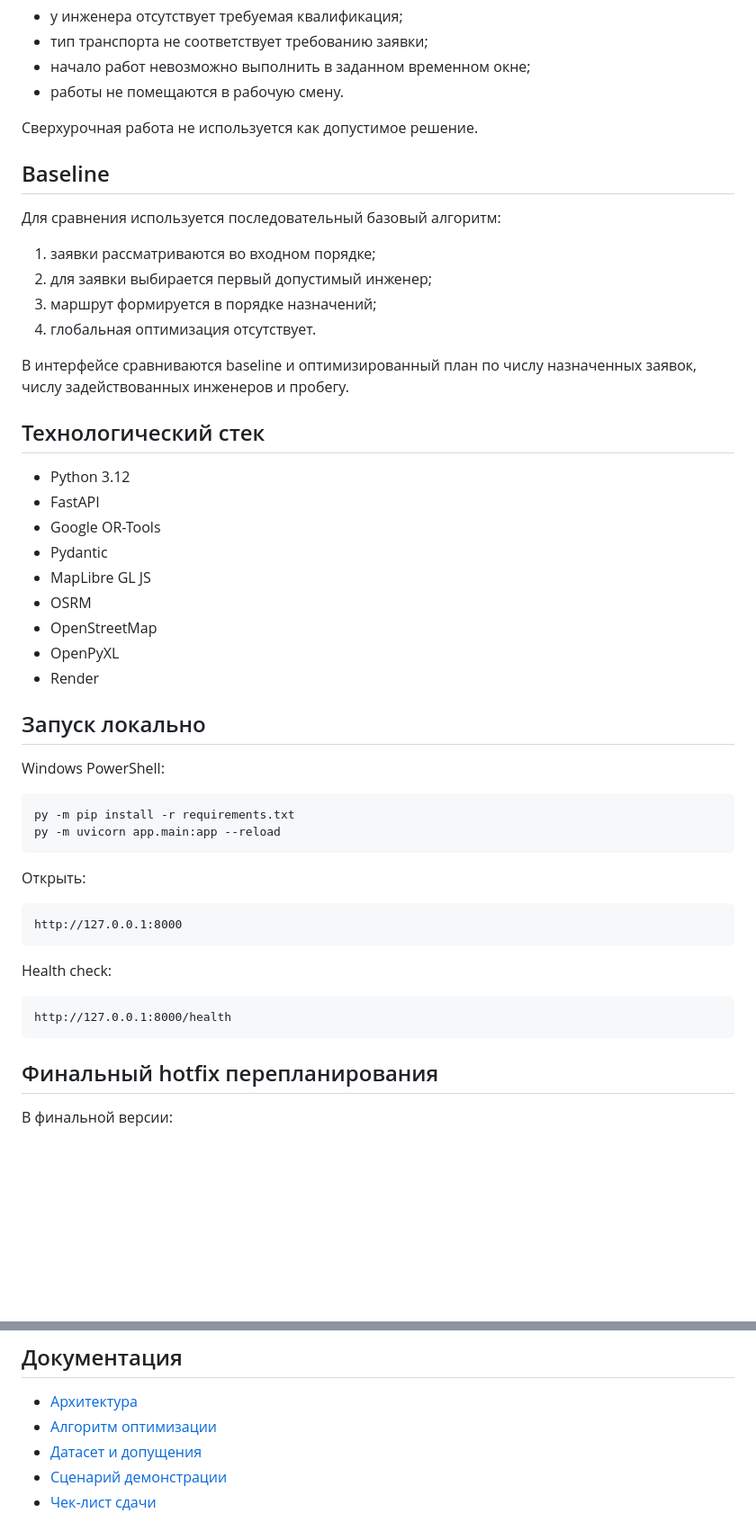
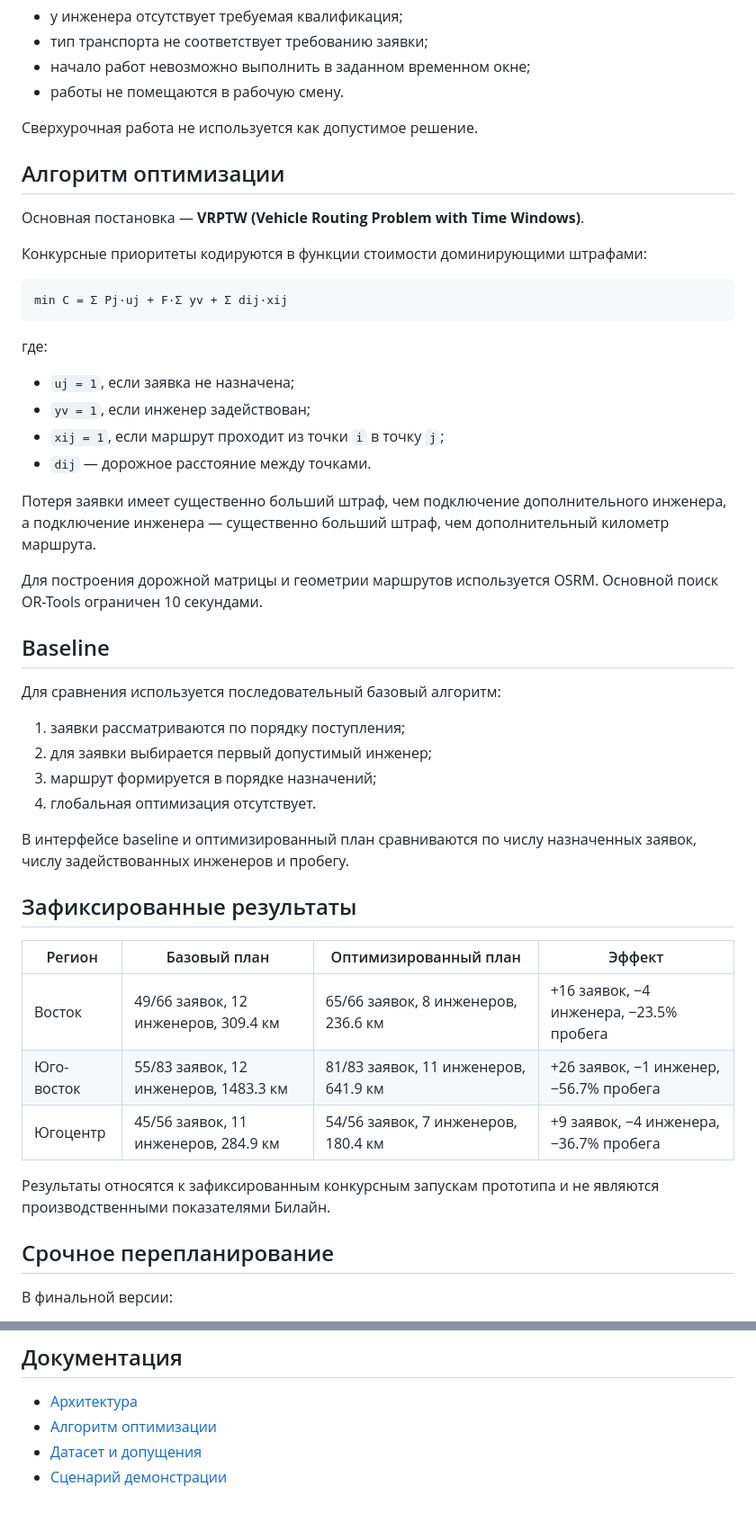
Before and after one commit to Bulat305/fieldroute-ai-lct2026-final, a Markdown page: README.md, 2 parts joined by grey strips. Shown at 90% size. Rendered like a GitHub page; blank space fills up the shorter version.

Commit message:
Finalize submission materials

````diff
--- a/README.md
+++ b/README.md
@@ -84,51 +91,49 @@ travel_time  = max(road_network_time, normative_road_time)
 
 Сверхурочная работа не используется как допустимое решение.
 
+## Алгоритм оптимизации
+
+Основная постановка — **VRPTW (Vehicle Routing Problem with Time Windows)**.
+
+Конкурсные приоритеты кодируются в функции стоимости доминирующими штрафами:
+
+```text
+min C = Σ Pj·uj + F·Σ yv + Σ dij·xij
+```
+
+где:
+
+- `uj = 1`, если заявка не назначена;
+- `yv = 1`, если инженер задействован;
+- `xij = 1`, если маршрут проходит из точки `i` в точку `j`;
+- `dij` — дорожное расстояние между точками.
+
+Потеря заявки имеет существенно больший штраф, чем подключение дополнительного инженера, а подключение инженера — существенно больший штраф, чем дополнительный километр маршрута.
+
+Для построения дорожной матрицы и геометрии маршрутов используется OSRM. Основной поиск OR-Tools ограничен 10 секундами.
+
 ## Baseline
 
 Для сравнения используется последовательный базовый алгоритм:
 
-1. заявки рассматриваются во входном порядке;
+1. заявки рассматриваются по порядку поступления;
 2. для заявки выбирается первый допустимый инженер;
 3. маршрут формируется в порядке назначений;
 4. глобальная оптимизация отсутствует.
 
-В интерфейсе сравниваются baseline и оптимизированный план по числу назначенных заявок, числу задействованных инженеров и пробегу.
+В интерфейсе baseline и оптимизированный план сравниваются по числу назначенных заявок, числу задействованных инженеров и пробегу.
 
-## Технологический стек
+## Зафиксированные результаты
 
-- Python 3.12
-- FastAPI
-- Google OR-Tools
-- Pydantic
-- MapLibre GL JS
-- OSRM
-- OpenStreetMap
-- OpenPyXL
-- Render
+| Регион | Базовый план | Оптимизированный план | Эффект |
+|---|---|---|---|
+| Восток | 49/66 заявок, 12 инженеров, 309.4 км | 65/66 заявок, 8 инженеров, 236.6 км | +16 заявок, −4 инженера, −23.5% пробега |
+| Юго-восток | 55/83 заявок, 12 инженеров, 1483.3 км | 81/83 заявок, 11 инженеров, 641.9 км | +26 заявок, −1 инженер, −56.7% пробега |
+| Югоцентр | 45/56 заявок, 11 инженеров, 284.9 км | 54/56 заявок, 7 инженеров, 180.4 км | +9 заявок, −4 инженера, −36.7% пробега |
 
-## Запуск локально
+Результаты относятся к зафиксированным конкурсным запускам прототипа и не являются производственными показателями Билайн.
 
-Windows PowerShell:
-
-```powershell
-py -m pip install -r requirements.txt
-py -m uvicorn app.main:app --reload
-```
-
-Открыть:
-
-```text
-http://127.0.0.1:8000
-```
-
-Health check:
-
-```text
-http://127.0.0.1:8000/health
-```
-
-## Финальный hotfix перепланирования
+## Срочное перепланирование
 
 В финальной версии:
 
@@ -193,4 +243,3 @@ http://127.0.0.1:8000/health
 - [Алгоритм оптимизации](docs/ALGORITHM.md)
 - [Датасет и допущения](docs/DATASET_AND_ASSUMPTIONS.md)
 - [Сценарий демонстрации](docs/DEMO_SCRIPT.md)
-- [Чек-лист сдачи](SUBMISSION.md)
````
Also changed, not shown: other parts of README.md (+59 -7 lines), SUBMISSION.md (+72 -64 lines).
